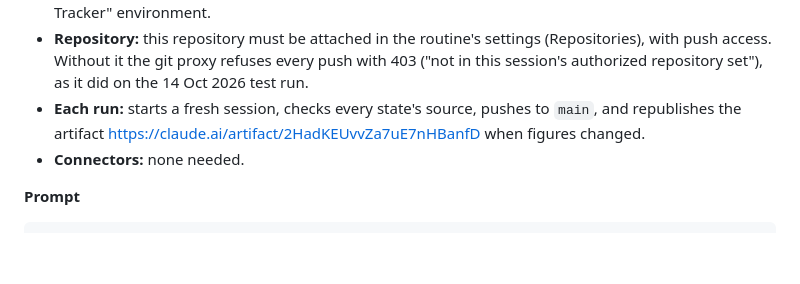
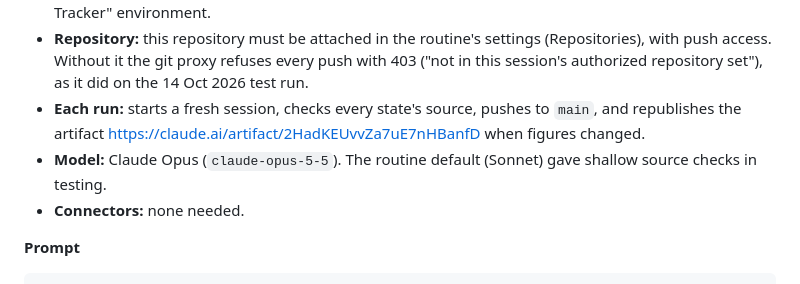
Before and after one commit to SystemCapital/OSB-igaming-Perfomance-Tracker, a Markdown page: ROUTINE_PROMPT.md, the part around the change. Rendered like a GitHub page; blank space fills up the shorter version.

Commit message:
Record the routine's model (Opus) in ROUTINE_PROMPT.md
The routine now runs on Claude Opus; the default (Sonnet) checked only a
handful of state sources in testing.

Co-Authored-By: Claude Opus 5.5 <noreply@anthropic.com>
Claude-Session: https://claude.ai/code/session_018BCbYYHtKRUmxF8ktbimoQ

```diff
--- a/ROUTINE_PROMPT.md
+++ b/ROUTINE_PROMPT.md
@@ -7,6 +7,7 @@ The live routine is **OSB iGaming National Tracker weekly refresh (cloud)** (`tr
 - **Environment:** "OSB Tracker", whose network access reaches the regulator sites. An environment on the default "Trusted" level only reaches package registries and GitHub, so the run could not open any source. That is what happened on 13 Oct 2026, when an earlier routine ran in the "OS Performance Tracker" environment.
 - **Repository:** this repository must be attached in the routine's settings (Repositories), with push access. Without it the git proxy refuses every push with 403 ("not in this session's authorized repository set"), as it did on the 14 Oct 2026 test run.
 - **Each run:** starts a fresh session, checks every state's source, pushes to `main`, and republishes the artifact https://claude.ai/artifact/2HadKEUvvZa7uE7nHBanfD when figures changed.
+- **Model:** Claude Opus (`claude-opus-5-5`). The routine default (Sonnet) gave shallow source checks in testing.
 - **Connectors:** none needed.
 
 **Prompt**
```
